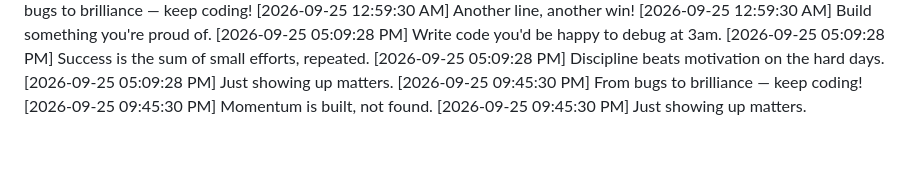
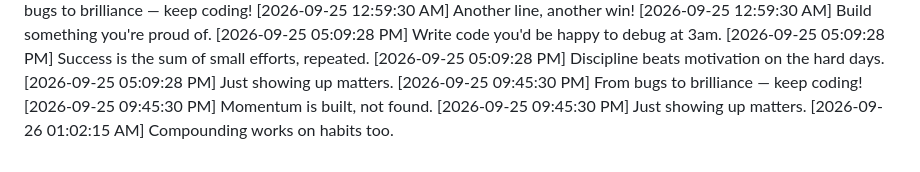
Before and after one commit to Niranjan266/green-squares-bot, a Markdown page: progress.md, the part around the change. Drawn GitHub-style.

Commit message:
💭 Thoughts turned into code

```diff
--- a/progress.md
+++ b/progress.md
@@ -1039,3 +1039,4 @@
 [2026-09-25 09:45:30 PM] From bugs to brilliance — keep coding!
 [2026-09-25 09:45:30 PM] Momentum is built, not found.
 [2026-09-25 09:45:30 PM] Just showing up matters.
+[2026-09-26 01:02:15 AM] Compounding works on habits too.
```
